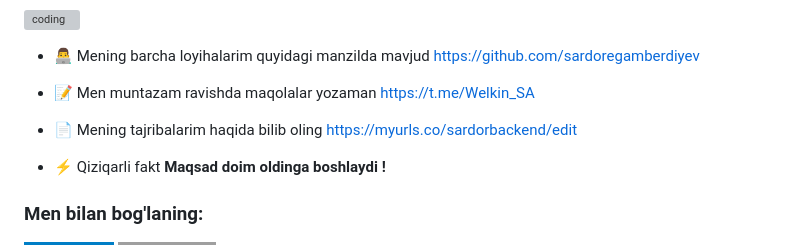
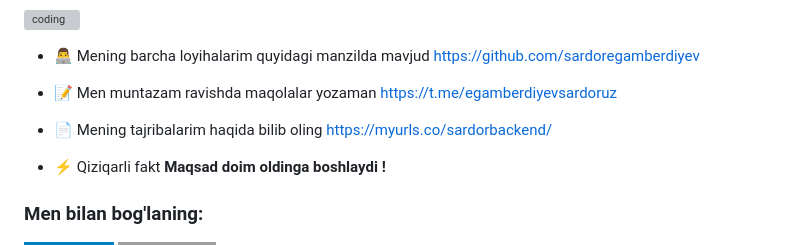
Before and after one commit to sardoregamberdiyev/sardoregamberdiyev, a Markdown page: README.md, the part around the change. GitHub-like rendering; badges without logos; grey boxes are pictures that could not be loaded.

```diff
--- a/README.md
+++ b/README.md
@@ -6,9 +6,9 @@
 
 - 👨‍💻 Mening barcha loyihalarim quyidagi manzilda mavjud [https://github.com/sardoregamberdiyev](https://github.com/sardoregamberdiyev)
 
-- 📝 Men muntazam ravishda maqolalar yozaman [https://t.me/Welkin_SA](https://t.me/egamberdiyevsardoruz)
+- 📝 Men muntazam ravishda maqolalar yozaman [https://t.me/egamberdiyevsardoruz](https://t.me/egamberdiyevsardoruz)
 
-- 📄 Mening tajribalarim haqida bilib oling [https://myurls.co/sardorbackend/edit](https://myurls.co/sardorbackend/)
+- 📄 Mening tajribalarim haqida bilib oling [https://myurls.co/sardorbackend/](https://myurls.co/sardorbackend/)
 
 - ⚡ Qiziqarli fakt **Maqsad doim oldinga boshlaydi !**
 
```
